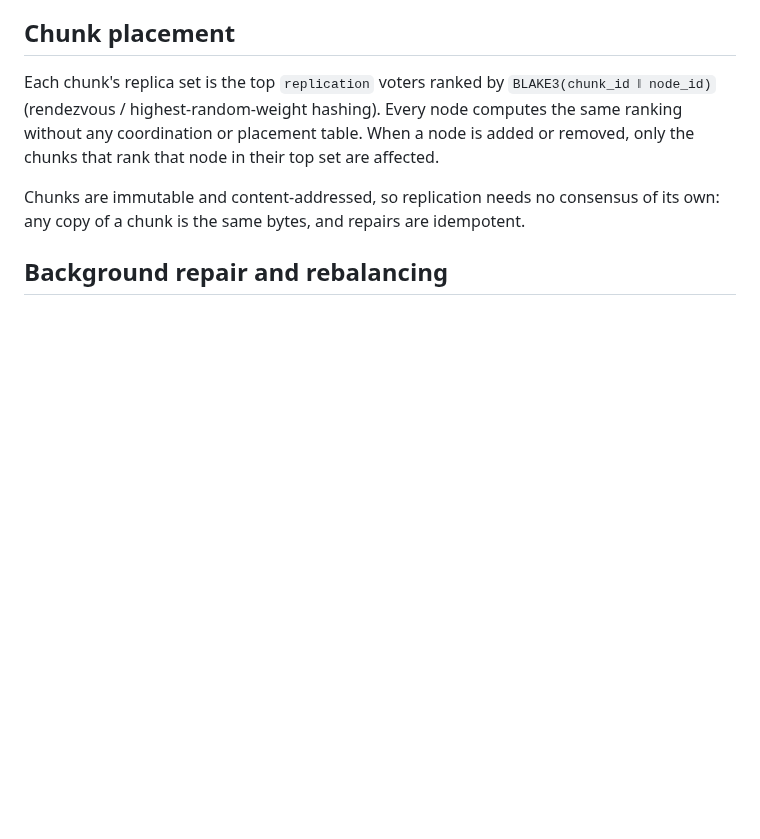
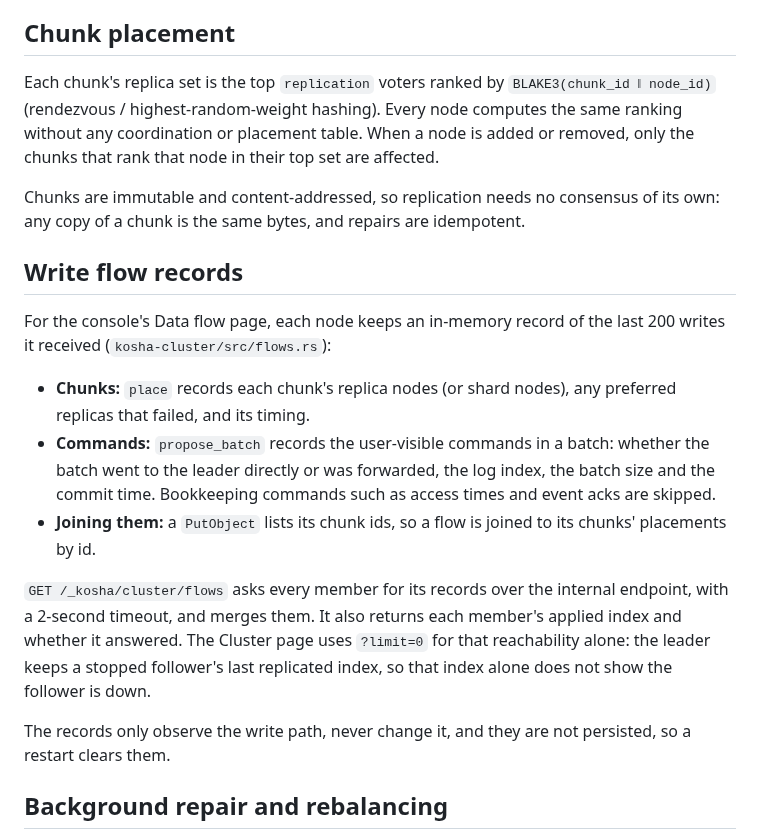
Before and after one commit to piyooshsinha/Kosha, a Markdown page: docs/ARCHITECTURE.md, the part around the change. Rendered like a GitHub page; blank space fills up the shorter version.

```diff
--- a/docs/ARCHITECTURE.md
+++ b/docs/ARCHITECTURE.md
@@ -192,6 +192,30 @@ in their top set are affected.
 Chunks are immutable and content-addressed, so replication needs no
 consensus of its own: any copy of a chunk is the same bytes, and repairs are
 idempotent.
+
+## Write flow records
+
+For the console's Data flow page, each node keeps an in-memory record of the
+last 200 writes it received (`kosha-cluster/src/flows.rs`):
+
+- **Chunks:** `place` records each chunk's replica nodes (or shard nodes),
+  any preferred replicas that failed, and its timing.
+- **Commands:** `propose_batch` records the user-visible commands in a
+  batch: whether the batch went to the leader directly or was forwarded,
+  the log index, the batch size and the commit time. Bookkeeping commands
+  such as access times and event acks are skipped.
+- **Joining them:** a `PutObject` lists its chunk ids, so a flow is joined
+  to its chunks' placements by id.
+
+`GET /_kosha/cluster/flows` asks every member for its records over the
+internal endpoint, with a 2-second timeout, and merges them. It also returns
+each member's applied index and whether it answered. The Cluster page uses
+`?limit=0` for that reachability alone: the leader keeps a stopped
+follower's last replicated index, so that index alone does not show the
+follower is down.
+
+The records only observe the write path, never change it, and they are not
+persisted, so a restart clears them.
 
 ## Background repair and rebalancing
 
```
Also changed, not shown: README.md (+40 -3 lines), docs/images/console-cluster-dark.png, docs/images/console-dataflow.png (added), 15 other files.
